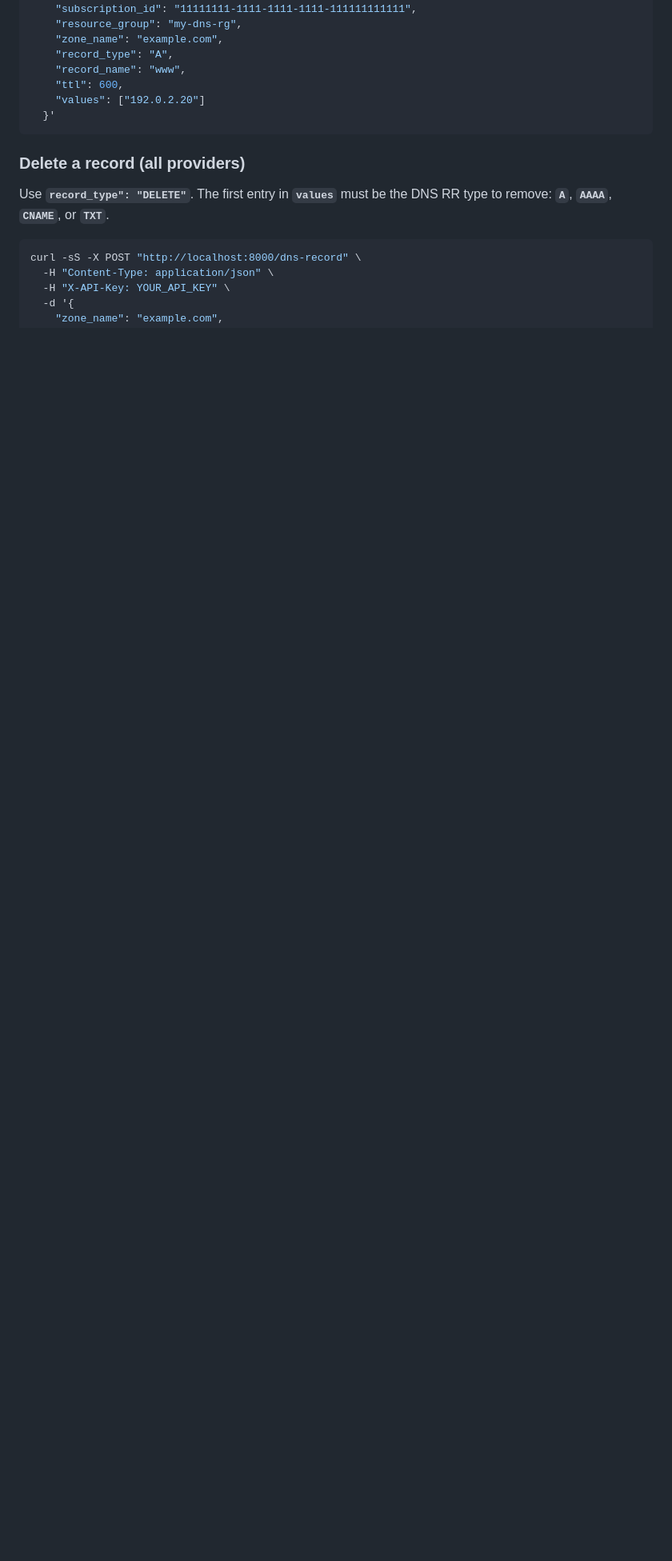
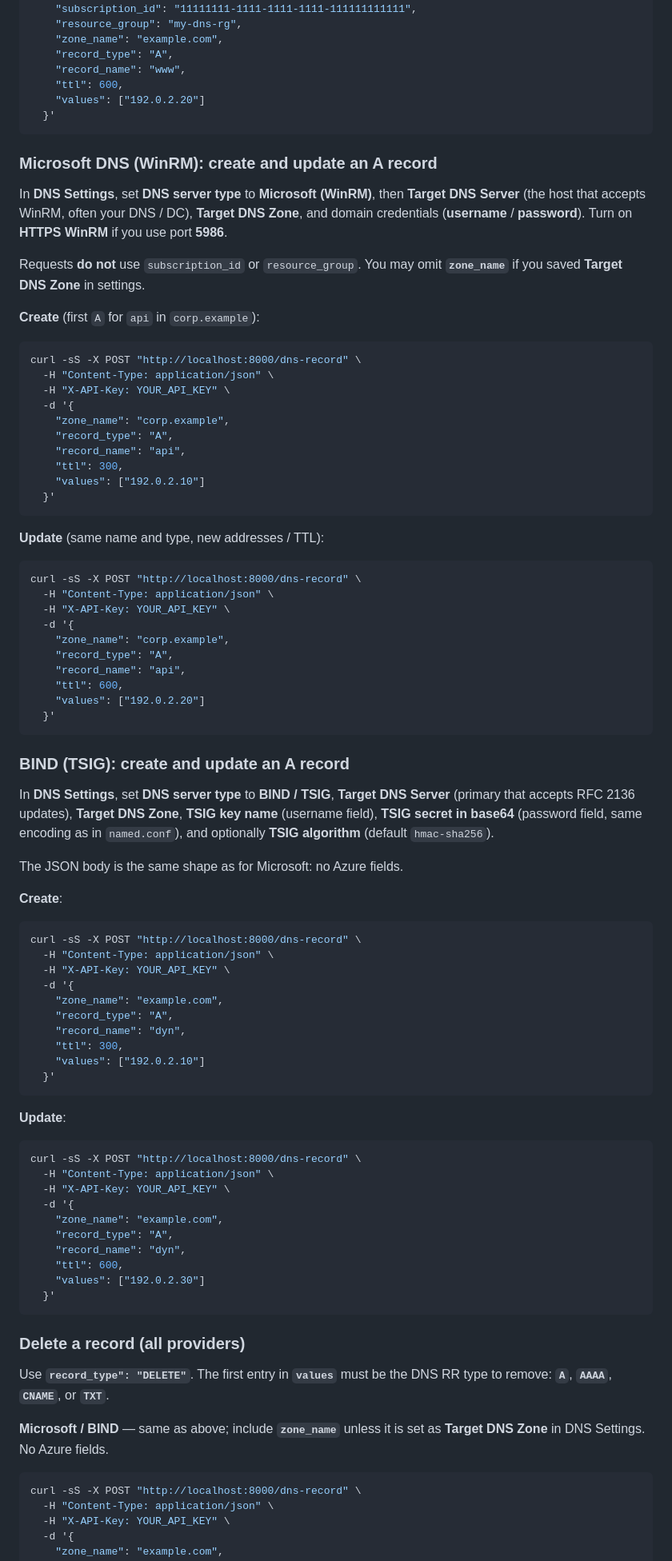
Before and after one commit to hometinker12/api-to-dns, a Markdown page: README.md, the part around one of its changes. Shown at 80% size. Drawn GitHub-style; blank space fills up the shorter version.

Commit message:
Updates to readme to include all provider examples

````diff
--- a/README.md
+++ b/README.md
@@ -127,9 +127,83 @@ curl -sS -X POST "http://localhost:8000/dns-record" \
   }'
 ```
 
+### Microsoft DNS (WinRM): create and update an A record
+
+In **DNS Settings**, set **DNS server type** to **Microsoft (WinRM)**, then **Target DNS Server** (the host that accepts WinRM, often your DNS / DC), **Target DNS Zone**, and domain credentials (**username** / **password**). Turn on **HTTPS WinRM** if you use port **5986**.
+
+Requests **do not** use `subscription_id` or `resource_group`. You may omit **`zone_name`** if you saved **Target DNS Zone** in settings.
+
+**Create** (first `A` for `api` in `corp.example`):
+
+```bash
+curl -sS -X POST "http://localhost:8000/dns-record" \
+  -H "Content-Type: application/json" \
+  -H "X-API-Key: YOUR_API_KEY" \
+  -d '{
+    "zone_name": "corp.example",
+    "record_type": "A",
+    "record_name": "api",
+    "ttl": 300,
+    "values": ["192.0.2.10"]
+  }'
+```
+
+**Update** (same name and type, new addresses / TTL):
+
+```bash
+curl -sS -X POST "http://localhost:8000/dns-record" \
+  -H "Content-Type: application/json" \
+  -H "X-API-Key: YOUR_API_KEY" \
+  -d '{
+    "zone_name": "corp.example",
+    "record_type": "A",
+    "record_name": "api",
+    "ttl": 600,
+    "values": ["192.0.2.20"]
+  }'
+```
+
+### BIND (TSIG): create and update an A record
+
+In **DNS Settings**, set **DNS server type** to **BIND / TSIG**, **Target DNS Server** (primary that accepts RFC 2136 updates), **Target DNS Zone**, **TSIG key name** (username field), **TSIG secret in base64** (password field, same encoding as in `named.conf`), and optionally **TSIG algorithm** (default `hmac-sha256`).
+
+The JSON body is the same shape as for Microsoft: no Azure fields.
+
+**Create**:
+
+```bash
+curl -sS -X POST "http://localhost:8000/dns-record" \
+  -H "Content-Type: application/json" \
+  -H "X-API-Key: YOUR_API_KEY" \
+  -d '{
+    "zone_name": "example.com",
+    "record_type": "A",
+    "record_name": "dyn",
+    "ttl": 300,
+    "values": ["192.0.2.10"]
+  }'
+```
+
+**Update**:
+
+```bash
+curl -sS -X POST "http://localhost:8000/dns-record" \
+  -H "Content-Type: application/json" \
+  -H "X-API-Key: YOUR_API_KEY" \
+  -d '{
+    "zone_name": "example.com",
+    "record_type": "A",
+    "record_name": "dyn",
+    "ttl": 600,
+    "values": ["192.0.2.30"]
+  }'
+```
+
 ### Delete a record (all providers)
 
 Use **`record_type": "DELETE"`**. The first entry in **`values`** must be the DNS RR type to remove: **`A`**, **`AAAA`**, **`CNAME`**, or **`TXT`**.
+
+**Microsoft / BIND** — same as above; include **`zone_name`** unless it is set as **Target DNS Zone** in DNS Settings. No Azure fields.
 
 ```bash
 curl -sS -X POST "http://localhost:8000/dns-record" \
````
Also changed, not shown: other parts of README.md (+23 -66 lines).
